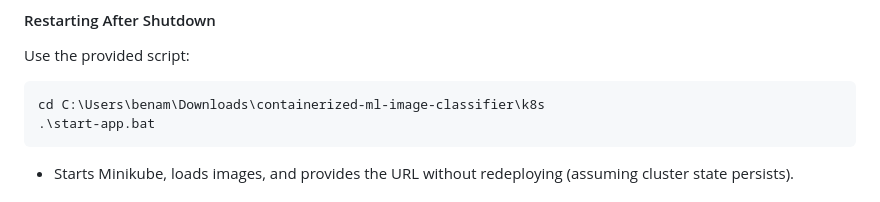
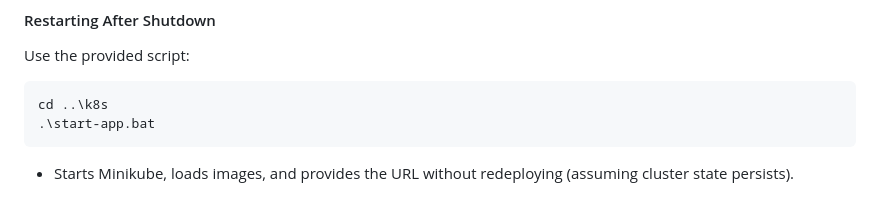
Before and after one commit to Aziz-Benamira/containerized-ml-image-classifier, a Markdown page: readme.md, the part around the change. Rendered like a GitHub page.

````diff
--- a/readme.md
+++ b/readme.md
@@ -97,7 +97,7 @@ For a production-like setup with Minikube:
 #### Restarting After Shutdown
 Use the provided script:
 ```bash
-cd C:\Users\benam\Downloads\containerized-ml-image-classifier\k8s
+cd ..\k8s
 .\start-app.bat
 ```
 - Starts Minikube, loads images, and provides the URL without redeploying (assuming cluster state persists).
````
